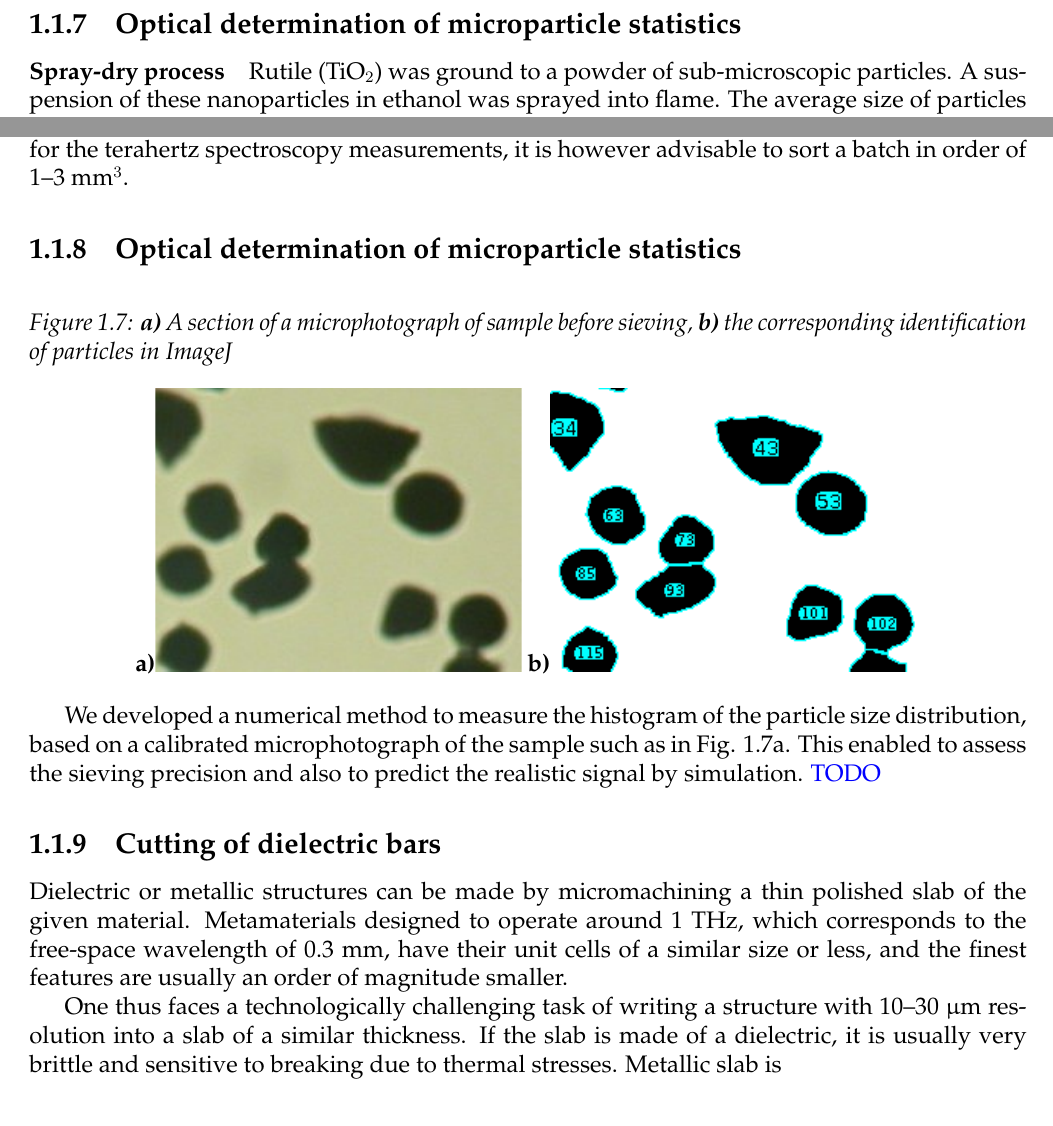
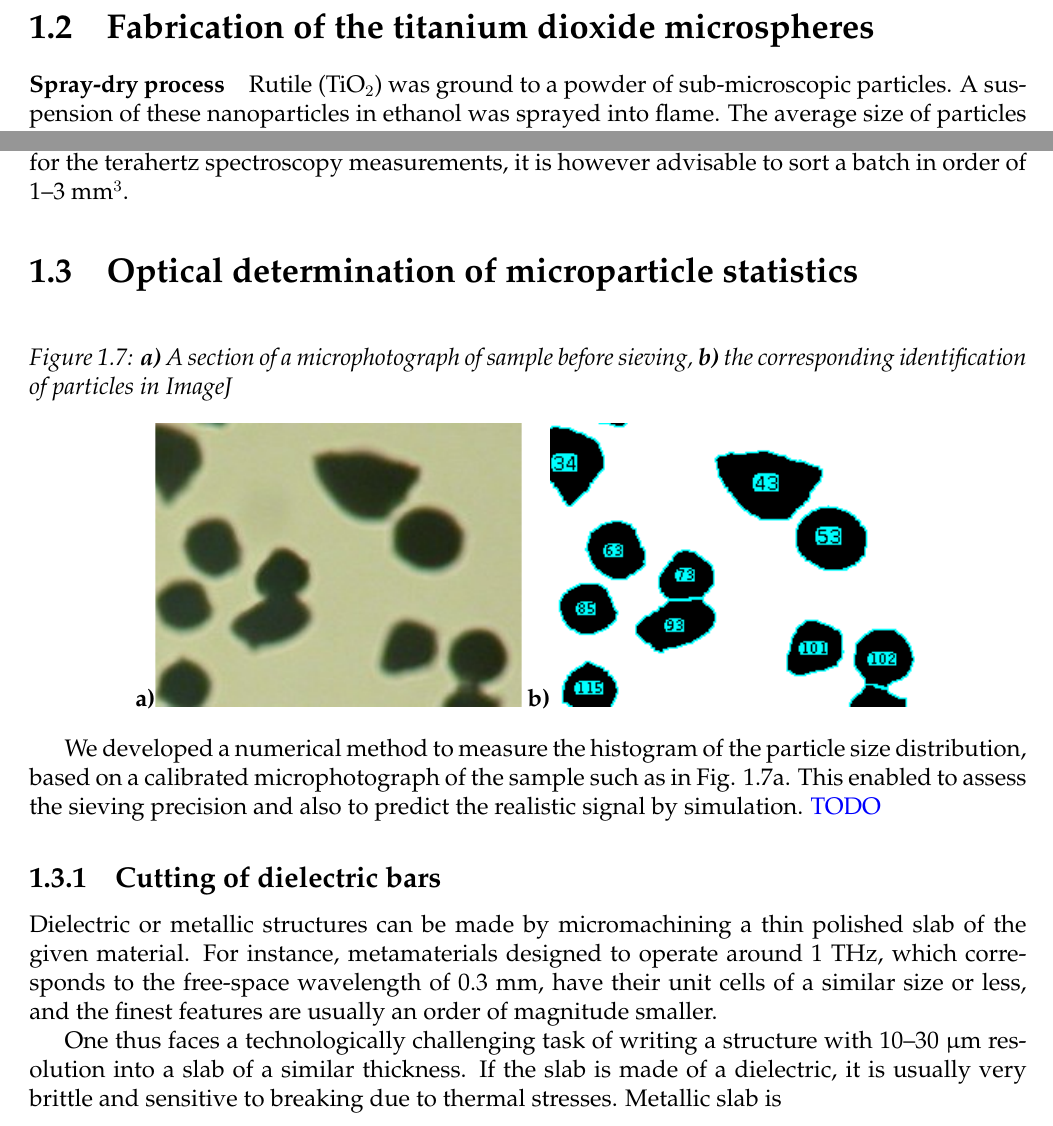
Before and after one commit to FilipDominec/thesis, a LaTeX thesis (t.tex, which reads expe.tex): two parts of pages 7 and 11 of 12, joined at a grey line, cut at the place of the change. Compiled offline with pdfLaTeX.

```diff
--- a/expe.tex
+++ b/expe.tex
@@ -86,7 +87,7 @@
 %}}}
 
 The samples were manufactured by our group or by one of the collaborating groups, by different techniques which are discussed here.
-\subsection{Optical determination of microparticle statistics}
+\section{Fabrication of the titanium dioxide microspheres}
 \paragraph{Spray-dry process}%{{{
 Rutile (TiO$_{2}$) was ground to a powder of sub-microscopic particles.
 A suspension of these nanoparticles in ethanol was sprayed into flame. The average size of particles was determined by the solid concentration in the suspension, by feed rate and by gas flow.It immediately formed spherical droplets, which dried up and sintered in the hot air.
@@ -155,7 +156,7 @@
 The amount of particles in one batch was limited to ca. 10--20 mm$^{3}$, otherwise the sieve would be covered with a layer too thick, which could not be efficiently lifted by the acoustic pressure.
 It could however be remedied by tilting the apparatus. With a tilt of 5--10 degrees, the bulk of particles then accumulated near one side, leaving most of the sieve surface free for sieving the moving fraction of particles. According to the small amount of particles required for the terahertz spectroscopy measurements, it is however advisable to sort a batch in order of 1--3 mm$^{3}$.
 %}}}
-\subsection{Optical determination of microparticle statistics}
+\section{Optical determination of microparticle statistics}
 %\paragraph{}%{{{
 \begin{figure}[ht] \caption{\textbf{a)} A section of a microphotograph of sample before sieving, \textbf{b)} the corresponding identification of particles in ImageJ} \label{fg_sievingstats} \centering
 \textbf{a)}\includegraphics[height=5cm]{img/technology/imagej_photo.pdf}
@@ -169,7 +170,7 @@
 %}}}
 
 \subsection{Cutting of dielectric bars}%{{{ ===========================TODO
-Dielectric or metallic structures can be made by micromachining a thin polished slab of the given material. Metamaterials designed to operate around 1 THz, which corresponds to the free-space wavelength of 0.3 mm, have their unit cells of a similar size or less, and the finest features are usually an order of magnitude smaller.
+Dielectric or metallic structures can be made by micromachining a thin polished slab of the given material. For instance, metamaterials designed to operate around 1 THz, which corresponds to the free-space wavelength of 0.3 mm, have their unit cells of a similar size or less, and the finest features are usually an order of magnitude smaller.
 
 One thus faces a technologically challenging task of writing a structure with 10--30 $\upmu$m resolution into a slab of a similar thickness. If the slab is made of a dielectric, it is usually very brittle and sensitive to breaking due to thermal stresses. Metallic slab is
 % In the following section, the properties of periodic dielectric rods are discussed.
```
Also changed, not shown: fdphd.bib (+2 -2 lines), expe.tex (1 more changed lines).
